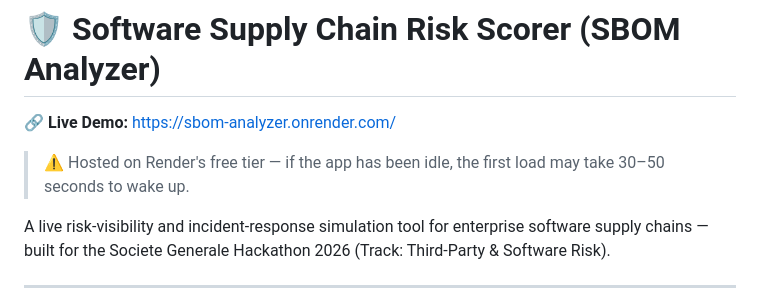
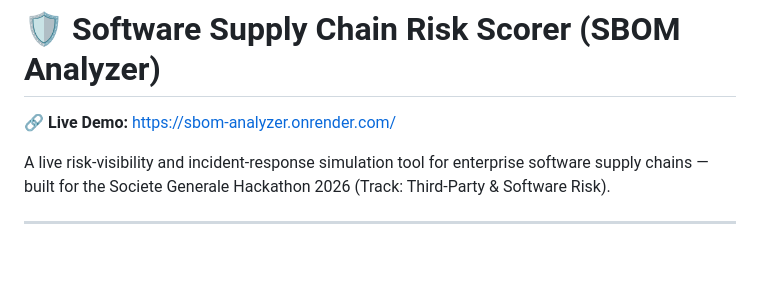
Before and after one commit to DHIVYABALA726/sbom-analyzer, a Markdown page: README.md, the part around the change. GitHub-like rendering; blank space fills up the shorter version.

Commit message:
Update README to remove idle load time warning
Removed note about app waking time on idle.

```diff
--- a/README.md
+++ b/README.md
@@ -2,7 +2,7 @@
 
 **🔗 Live Demo:** [https://sbom-analyzer.onrender.com/](https://sbom-analyzer.onrender.com/)
 
-> ⚠️ Hosted on Render's free tier — if the app has been idle, the first load may take 30–50 seconds to wake up.
+
 
 A live risk-visibility and incident-response simulation tool for enterprise software supply chains — built for the Societe Generale Hackathon 2026 (Track: Third-Party & Software Risk).
 
```
